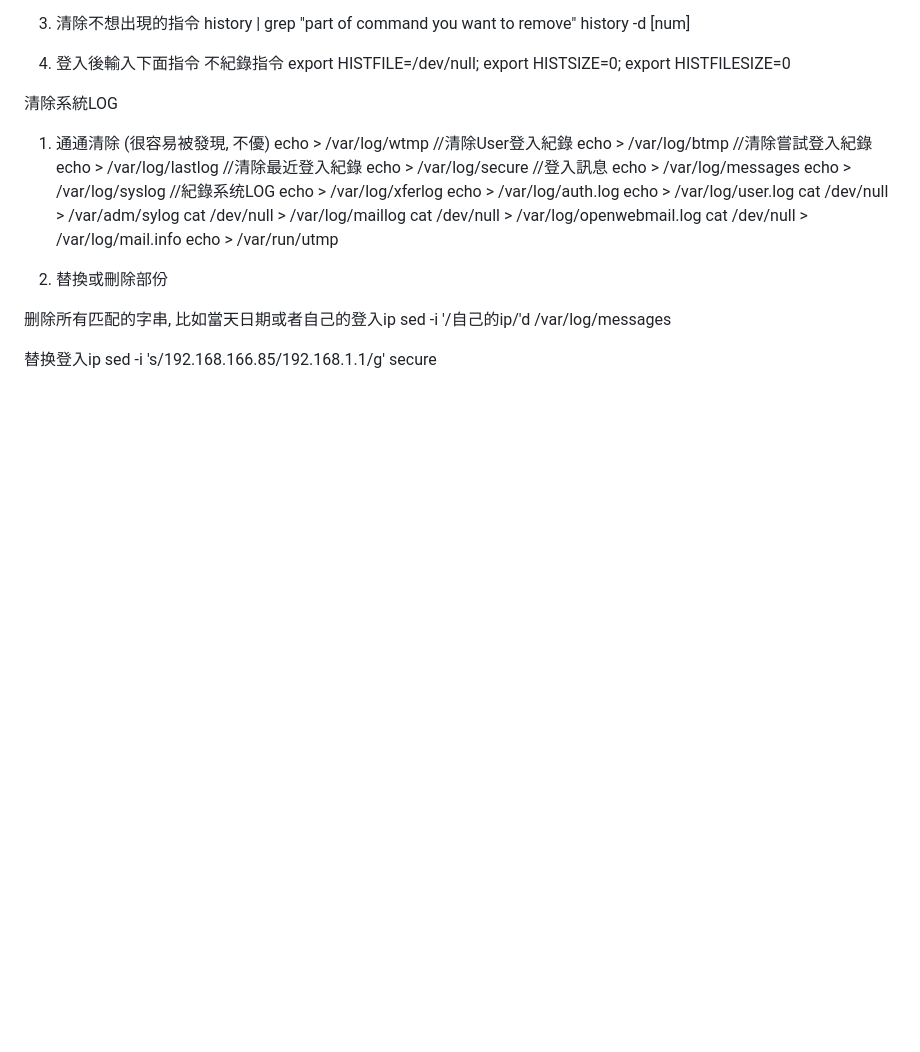
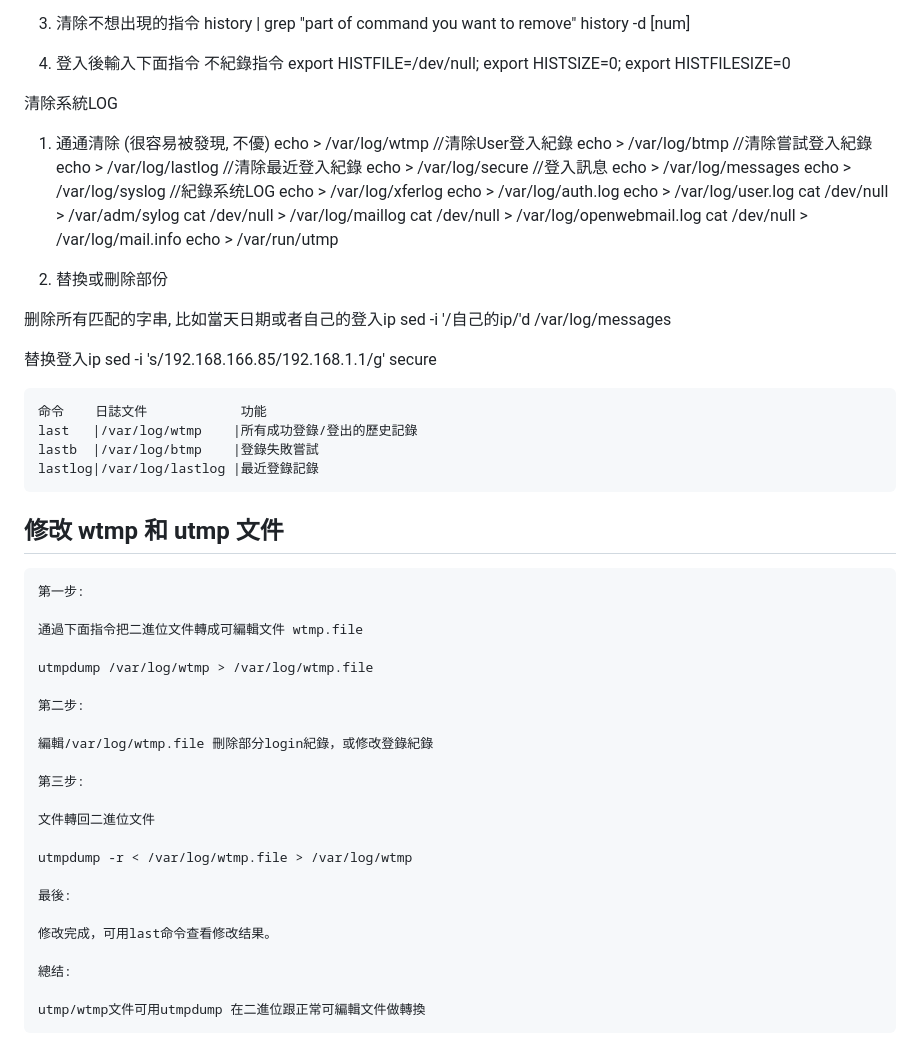
Before and after one commit to mikeqoo1/Note, a Markdown page: Hacker.md, the part around the change. Rendered like a GitHub page; blank space fills up the shorter version.

````diff
--- a/Hacker.md
+++ b/Hacker.md
@@ -117,3 +117,39 @@ sed  -i '/自己的ip/'d  /var/log/messages
 
 替换登入ip
 sed -i 's/192.168.166.85/192.168.1.1/g' secure
+
+
+```txt
+命令    日誌文件            功能
+last   |/var/log/wtmp    |所有成功登錄/登出的歷史記錄
+lastb  |/var/log/btmp    |登錄失敗嘗試
+lastlog|/var/log/lastlog |最近登錄記錄
+```
+
+## 修改 wtmp 和 utmp 文件
+
+```txt
+第一步:
+
+通過下面指令把二進位文件轉成可編輯文件 wtmp.file
+
+utmpdump /var/log/wtmp > /var/log/wtmp.file
+
+第二步:
+
+編輯/var/log/wtmp.file 刪除部分login紀錄，或修改登錄紀錄
+
+第三步:
+
+文件轉回二進位文件
+
+utmpdump -r < /var/log/wtmp.file > /var/log/wtmp
+
+最後:
+
+修改完成，可用last命令查看修改结果。
+
+總结:
+
+utmp/wtmp文件可用utmpdump 在二進位跟正常可編輯文件做轉換
+```
````
Also changed, not shown: Linux.md (+18 -5 lines), Mariadb.md (+1 -0 lines).
